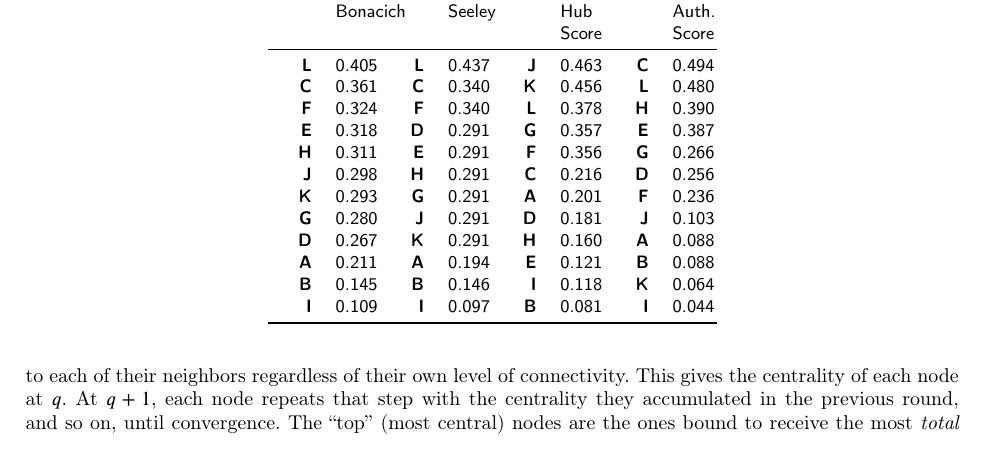
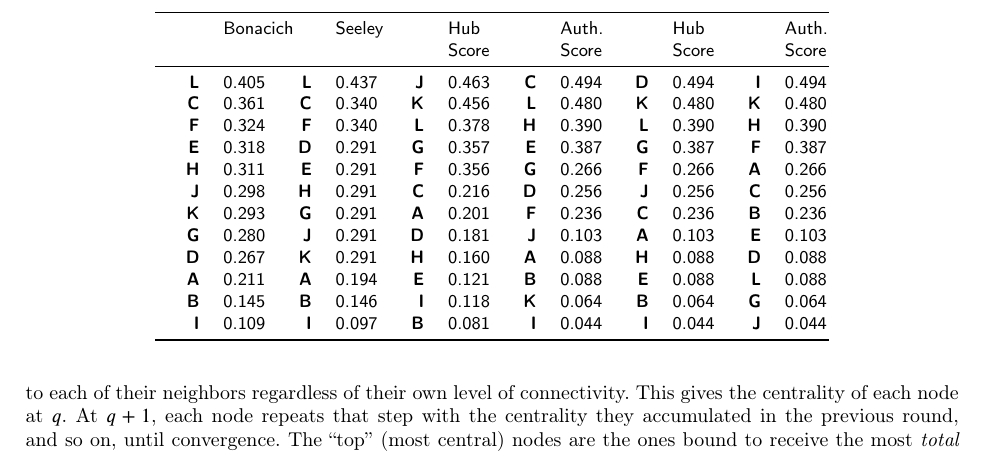
Before and after one commit to olizardo/Reflective-Centralities, a LaTeX paper (main.tex, which reads Tabs/tab1.tex): part of page 4 of 8, cut so that both start at the same text. Compiled offline with pdfLaTeX; a LaTeX package or settings file that is missing is left out.

Commit message:
new tabs and updated salsa function

```diff
--- a/Tabs/tab1.tex
+++ b/Tabs/tab1.tex
@@ -1,21 +1,21 @@
 \begin{table}[!h]
 \centering
-\begin{tabular}[t]{>{\raggedleft\arraybackslash}p{1.75 em}>{\raggedleft\arraybackslash}p{1.75 em}>{\raggedleft\arraybackslash}p{1.75 em}>{\raggedleft\arraybackslash}p{1.75 em}>{\raggedleft\arraybackslash}p{1.75 em}>{\raggedleft\arraybackslash}p{1.75 em}>{\raggedleft\arraybackslash}p{1.75 em}>{\raggedleft\arraybackslash}p{1.75 em}}
+\begin{tabular}[t]{>{\raggedleft\arraybackslash}p{1.75 em}>{\raggedleft\arraybackslash}p{1.75 em}>{\raggedleft\arraybackslash}p{1.75 em}>{\raggedleft\arraybackslash}p{1.75 em}>{\raggedleft\arraybackslash}p{1.75 em}>{\raggedleft\arraybackslash}p{1.75 em}>{\raggedleft\arraybackslash}p{1.75 em}>{\raggedleft\arraybackslash}p{1.75 em}>{\raggedleft\arraybackslash}p{1.75 em}>{\raggedleft\arraybackslash}p{1.75 em}>{\raggedleft\arraybackslash}p{1.75 em}>{\raggedleft\arraybackslash}p{1.75 em}}
 \toprule
-\multicolumn{1}{>{\raggedright\arraybackslash}p{1.75 em}}{} & \multicolumn{1}{>{\raggedright\arraybackslash}p{1.75 em}}{Bonacich} & \multicolumn{1}{>{\raggedright\arraybackslash}p{1.75 em}}{} & \multicolumn{1}{>{\raggedright\arraybackslash}p{1.75 em}}{Seeley} & \multicolumn{1}{>{\raggedright\arraybackslash}p{1.75 em}}{} & \multicolumn{1}{>{\raggedright\arraybackslash}p{1.75 em}}{Hub Score} & \multicolumn{1}{>{\raggedright\arraybackslash}p{1.75 em}}{} & \multicolumn{1}{>{\raggedright\arraybackslash}p{1.75 em}}{Auth. Score}\\
+\multicolumn{1}{>{\raggedright\arraybackslash}p{1.75 em}}{} & \multicolumn{1}{>{\raggedright\arraybackslash}p{1.75 em}}{Bonacich} & \multicolumn{1}{>{\raggedright\arraybackslash}p{1.75 em}}{} & \multicolumn{1}{>{\raggedright\arraybackslash}p{1.75 em}}{Seeley} & \multicolumn{1}{>{\raggedright\arraybackslash}p{1.75 em}}{} & \multicolumn{1}{>{\raggedright\arraybackslash}p{1.75 em}}{Hub Score} & \multicolumn{1}{>{\raggedright\arraybackslash}p{1.75 em}}{} & \multicolumn{1}{>{\raggedright\arraybackslash}p{1.75 em}}{Auth. Score} & \multicolumn{1}{>{\raggedright\arraybackslash}p{1.75 em}}{} & \multicolumn{1}{>{\raggedright\arraybackslash}p{1.75 em}}{Hub Score} & \multicolumn{1}{>{\raggedright\arraybackslash}p{1.75 em}}{} & \multicolumn{1}{>{\raggedright\arraybackslash}p{1.75 em}}{Auth. Score}\\
 \midrule
-\textbf{L} & 0.405 & \textbf{L} & 0.437 & \textbf{J} & 0.463 & \textbf{C} & 0.494\\
-\textbf{C} & 0.361 & \textbf{C} & 0.340 & \textbf{K} & 0.456 & \textbf{L} & 0.480\\
-\textbf{F} & 0.324 & \textbf{F} & 0.340 & \textbf{L} & 0.378 & \textbf{H} & 0.390\\
-\textbf{E} & 0.318 & \textbf{D} & 0.291 & \textbf{G} & 0.357 & \textbf{E} & 0.387\\
-\textbf{H} & 0.311 & \textbf{E} & 0.291 & \textbf{F} & 0.356 & \textbf{G} & 0.266\\
-\textbf{J} & 0.298 & \textbf{H} & 0.291 & \textbf{C} & 0.216 & \textbf{D} & 0.256\\
-\textbf{K} & 0.293 & \textbf{G} & 0.291 & \textbf{A} & 0.201 & \textbf{F} & 0.236\\
-\textbf{G} & 0.280 & \textbf{J} & 0.291 & \textbf{D} & 0.181 & \textbf{J} & 0.103\\
-\textbf{D} & 0.267 & \textbf{K} & 0.291 & \textbf{H} & 0.160 & \textbf{A} & 0.088\\
-\textbf{A} & 0.211 & \textbf{A} & 0.194 & \textbf{E} & 0.121 & \textbf{B} & 0.088\\
-\textbf{B} & 0.145 & \textbf{B} & 0.146 & \textbf{I} & 0.118 & \textbf{K} & 0.064\\
-\textbf{I} & 0.109 & \textbf{I} & 0.097 & \textbf{B} & 0.081 & \textbf{I} & 0.044\\
+\textbf{L} & 0.405 & \textbf{L} & 0.437 & \textbf{J} & 0.463 & \textbf{C} & 0.494 & \textbf{D} & 0.494 & \textbf{I} & 0.494\\
+\textbf{C} & 0.361 & \textbf{C} & 0.340 & \textbf{K} & 0.456 & \textbf{L} & 0.480 & \textbf{K} & 0.480 & \textbf{K} & 0.480\\
+\textbf{F} & 0.324 & \textbf{F} & 0.340 & \textbf{L} & 0.378 & \textbf{H} & 0.390 & \textbf{L} & 0.390 & \textbf{H} & 0.390\\
+\textbf{E} & 0.318 & \textbf{D} & 0.291 & \textbf{G} & 0.357 & \textbf{E} & 0.387 & \textbf{G} & 0.387 & \textbf{F} & 0.387\\
+\textbf{H} & 0.311 & \textbf{E} & 0.291 & \textbf{F} & 0.356 & \textbf{G} & 0.266 & \textbf{F} & 0.266 & \textbf{A} & 0.266\\
+\textbf{J} & 0.298 & \textbf{H} & 0.291 & \textbf{C} & 0.216 & \textbf{D} & 0.256 & \textbf{J} & 0.256 & \textbf{C} & 0.256\\
+\textbf{K} & 0.293 & \textbf{G} & 0.291 & \textbf{A} & 0.201 & \textbf{F} & 0.236 & \textbf{C} & 0.236 & \textbf{B} & 0.236\\
+\textbf{G} & 0.280 & \textbf{J} & 0.291 & \textbf{D} & 0.181 & \textbf{J} & 0.103 & \textbf{A} & 0.103 & \textbf{E} & 0.103\\
+\textbf{D} & 0.267 & \textbf{K} & 0.291 & \textbf{H} & 0.160 & \textbf{A} & 0.088 & \textbf{H} & 0.088 & \textbf{D} & 0.088\\
+\textbf{A} & 0.211 & \textbf{A} & 0.194 & \textbf{E} & 0.121 & \textbf{B} & 0.088 & \textbf{E} & 0.088 & \textbf{L} & 0.088\\
+\textbf{B} & 0.145 & \textbf{B} & 0.146 & \textbf{I} & 0.118 & \textbf{K} & 0.064 & \textbf{B} & 0.064 & \textbf{G} & 0.064\\
+\textbf{I} & 0.109 & \textbf{I} & 0.097 & \textbf{B} & 0.081 & \textbf{I} & 0.044 & \textbf{I} & 0.044 & \textbf{J} & 0.044\\
 \bottomrule
 \end{tabular}
 \end{table}
```
Also changed, not shown: lit/lempel-moral-salsa.pdf (added), 4 other files.
